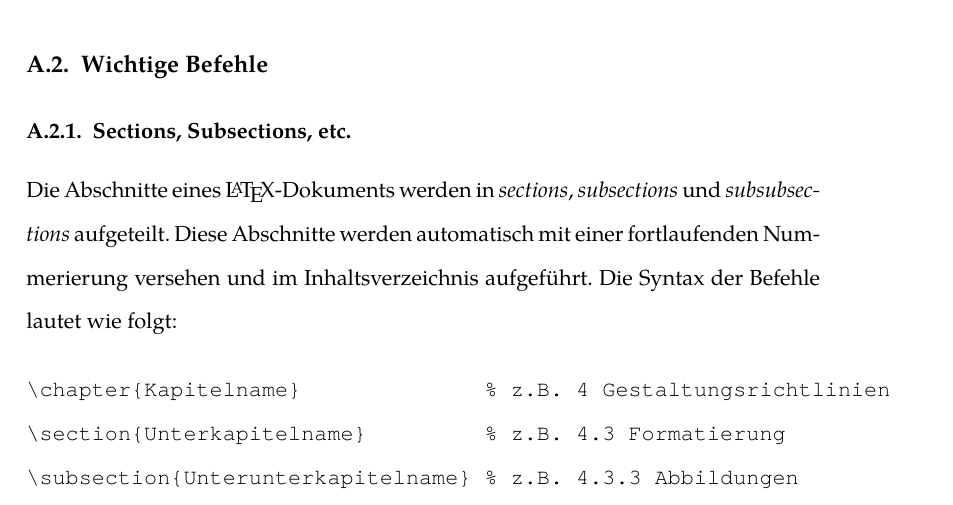
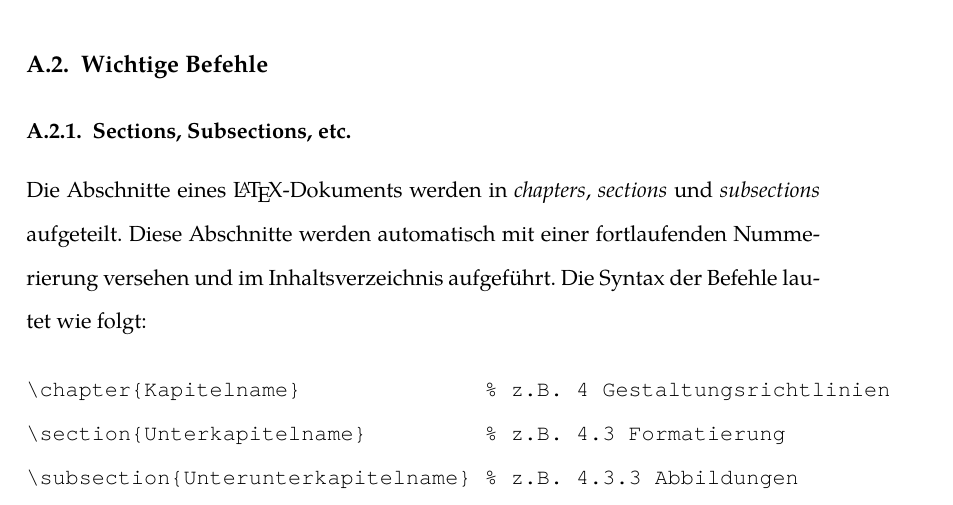
Before and after one commit to UniRegensburg/mi-document-templates, a LaTeX thesis (latex/document.tex, which reads latex/latex.tex): part of page 19 of 31, cut so that both start at the same text. Compiled offline with pdfLaTeX; a LaTeX package or settings file that is missing is left out.

Commit message:
fix small mistake in LaTeX tutorial

```diff
--- a/latex/latex.tex
+++ b/latex/latex.tex
@@ -17,7 +17,7 @@ Hier finden Sie gesammelte Hinweise, die sich speziell auf das \LaTeX-Template u
 
 \subsection{Sections, Subsections, etc.}
 
-Die Abschnitte eines \LaTeX-Dokuments werden in \emph{sections}, \emph{subsections} und \emph{subsubsections} aufgeteilt.
+Die Abschnitte eines \LaTeX-Dokuments werden in \emph{chapters}, \emph{sections} und \emph{subsections} aufgeteilt.
 Diese Abschnitte werden automatisch mit einer fortlaufenden Nummerierung versehen und im Inhaltsverzeichnis aufgeführt.
 Die Syntax der Befehle lautet wie folgt:
 
```
Also changed, not shown: latex/document.pdf.
